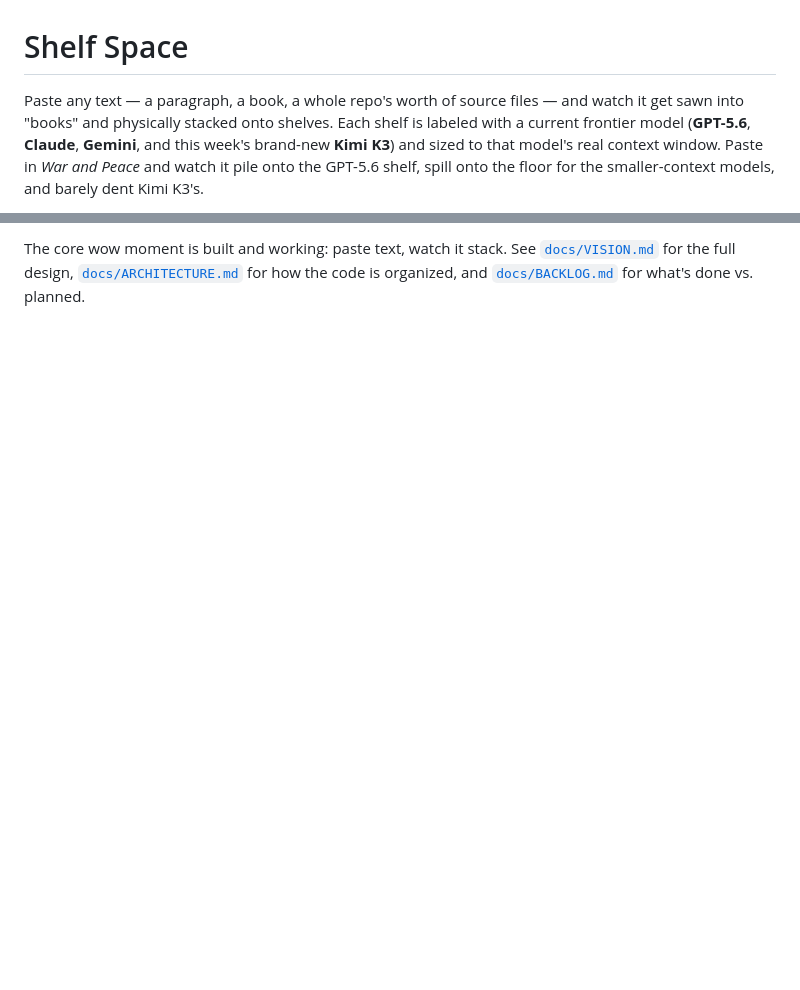
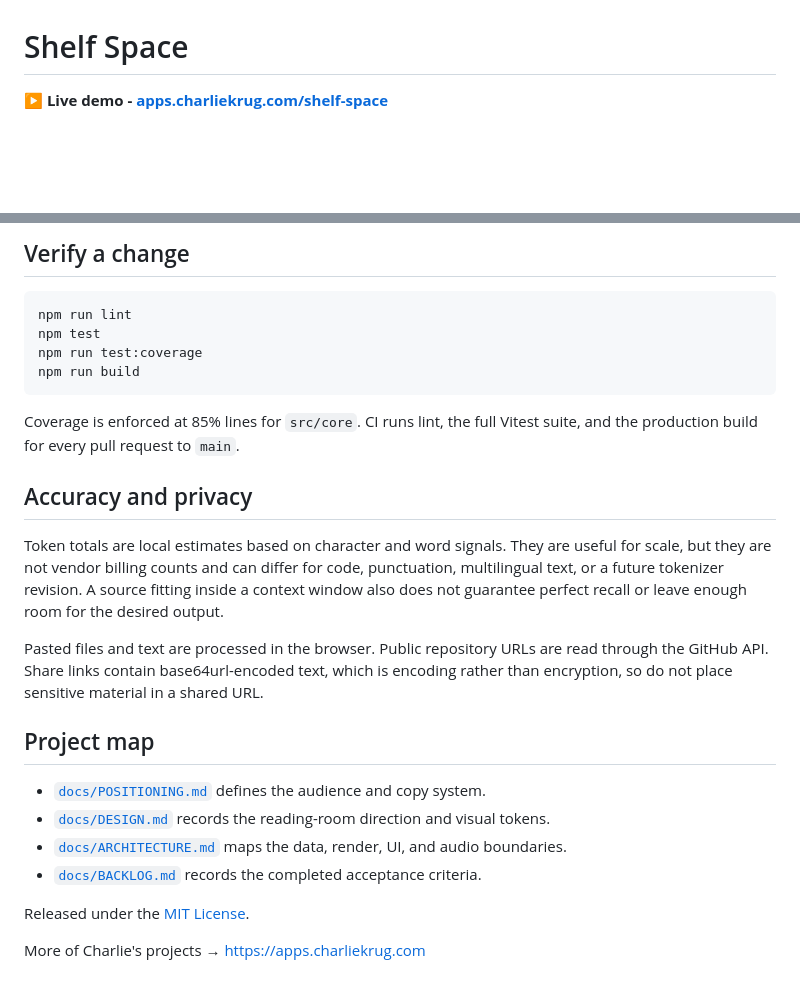
Before and after one commit to ctkrug/shelf-space, a Markdown page: README.md, 2 parts joined by grey strips. Rendered like a GitHub page; blank space fills up the shorter version.

````diff
--- a/README.md
+++ b/README.md
@@ -1,8 +1,4 @@
 # Shelf Space
 
-Paste any text — a paragraph, a book, a whole repo's worth of source files — and watch it get
-sawn into "books" and physically stacked onto shelves. Each shelf is labeled with a current
-frontier model (**GPT-5.6**, **Claude**, **Gemini**, and this week's brand-new **Kimi K3**) and
-sized to that model's real context window. Paste in *War and Peace* and watch it pile onto the
-GPT-5.6 shelf, spill onto the floor for the smaller-context models, and barely dent Kimi K3's.
+**▶ Live demo - [apps.charliekrug.com/shelf-space](https://apps.charliekrug.com/shelf-space/)**
 
@@ -64,4 +70,34 @@ npm run build    # production build to dist/
 
-The core wow moment is built and working: paste text, watch it stack. See
-[`docs/VISION.md`](docs/VISION.md) for the full design, [`docs/ARCHITECTURE.md`](docs/ARCHITECTURE.md)
-for how the code is organized, and [`docs/BACKLOG.md`](docs/BACKLOG.md) for what's done vs. planned.
+## Verify a change
+
+```bash
+npm run lint
+npm test
+npm run test:coverage
+npm run build
+```
+
+Coverage is enforced at 85% lines for `src/core`. CI runs lint, the full Vitest suite, and the
+production build for every pull request to `main`.
+
+## Accuracy and privacy
+
+Token totals are local estimates based on character and word signals. They are useful for scale,
+but they are not vendor billing counts and can differ for code, punctuation, multilingual text,
+or a future tokenizer revision. A source fitting inside a context window also does not guarantee
+perfect recall or leave enough room for the desired output.
+
+Pasted files and text are processed in the browser. Public repository URLs are read through the
+GitHub API. Share links contain base64url-encoded text, which is encoding rather than encryption,
+so do not place sensitive material in a shared URL.
+
+## Project map
+
+- [`docs/POSITIONING.md`](docs/POSITIONING.md) defines the audience and copy system.
+- [`docs/DESIGN.md`](docs/DESIGN.md) records the reading-room direction and visual tokens.
+- [`docs/ARCHITECTURE.md`](docs/ARCHITECTURE.md) maps the data, render, UI, and audio boundaries.
+- [`docs/BACKLOG.md`](docs/BACKLOG.md) records the completed acceptance criteria.
+
+Released under the [MIT License](LICENSE).
+
+More of Charlie's projects → https://apps.charliekrug.com
````
Also changed, not shown: other parts of README.md (+52 -42 lines), docs/screenshot.png (added).
